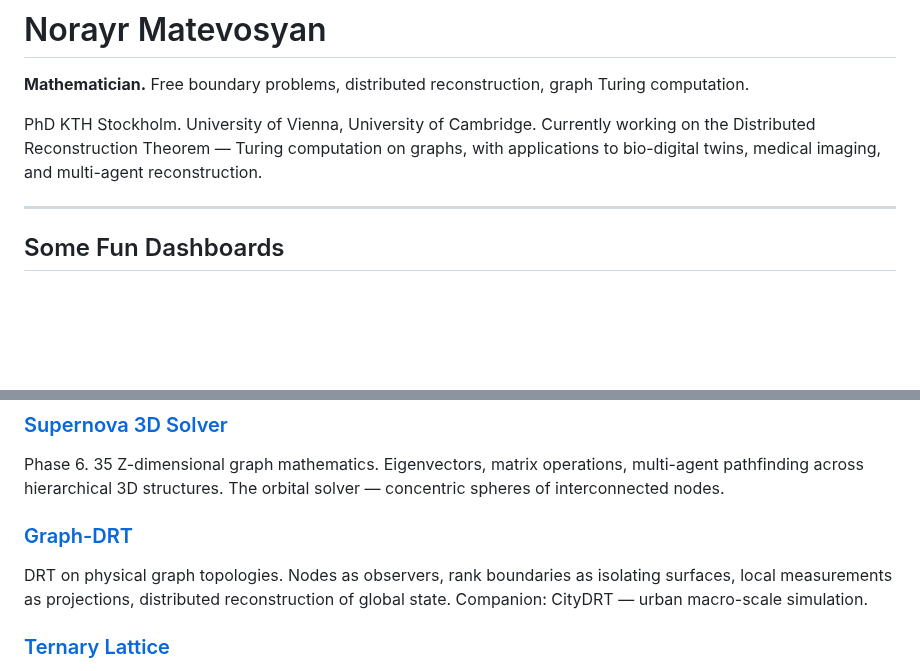
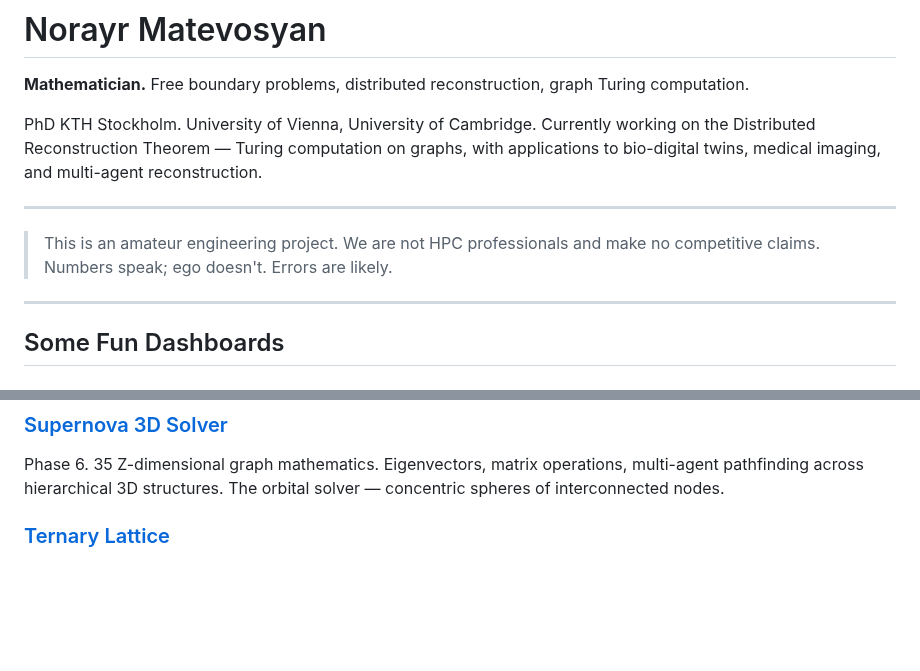
Before and after one commit to norayr-m/norayr-m, a Markdown page: README.md, 2 parts joined by grey strips. GitHub-like rendering; blank space fills up the shorter version.

Commit message:
Add humble disclaimer; remove retired Graph-DRT demo link
Disclaimer placed between the intro paragraphs and the project listings,
scoping the engineering work shown below. Graph-DRT link pointed at a
demo that was never actually published on GitHub — retired from the
profile per today's staging-tree cleanup.

Co-Authored-By: Claude Opus 4.7 (1M context) <noreply@anthropic.com>

```diff
--- a/README.md
+++ b/README.md
@@ -3,6 +3,10 @@
 **Mathematician.** Free boundary problems, distributed reconstruction, graph Turing computation.
 
 PhD KTH Stockholm. University of Vienna, University of Cambridge. Currently working on the Distributed Reconstruction Theorem — Turing computation on graphs, with applications to bio-digital twins, medical imaging, and multi-agent reconstruction.
+
+---
+
+> This is an amateur engineering project. We are not HPC professionals and make no competitive claims. Numbers speak; ego doesn't. Errors are likely.
 
 ---
 
@@ -40,9 +44,6 @@ Orbital transformer. Multi-agent graph Turing machine with DRT forward/backward
 
 ### [Supernova 3D Solver](https://norayr-m.github.io/drt-orbital-solver/)
 Phase 6. 35 Z-dimensional graph mathematics. Eigenvectors, matrix operations, multi-agent pathfinding across hierarchical 3D structures. The orbital solver — concentric spheres of interconnected nodes.
-
-### [Graph-DRT](https://norayr-m.github.io/graph-drt/)
-DRT on physical graph topologies. Nodes as observers, rank boundaries as isolating surfaces, local measurements as projections, distributed reconstruction of global state. Companion: CityDRT — urban macro-scale simulation.
 
 ### [Ternary Lattice](https://norayr-m.github.io/ternary-lattice/)
 4D onto 2.5D. Fractal trisistor matrix — recursive tetrahedral network where nodes operate in three states (-1, 0, +1). Macroscopic ether polyphonic wave sweeps through 3D space. GPU vec4 constraints on a tetrahedron topology.
```
